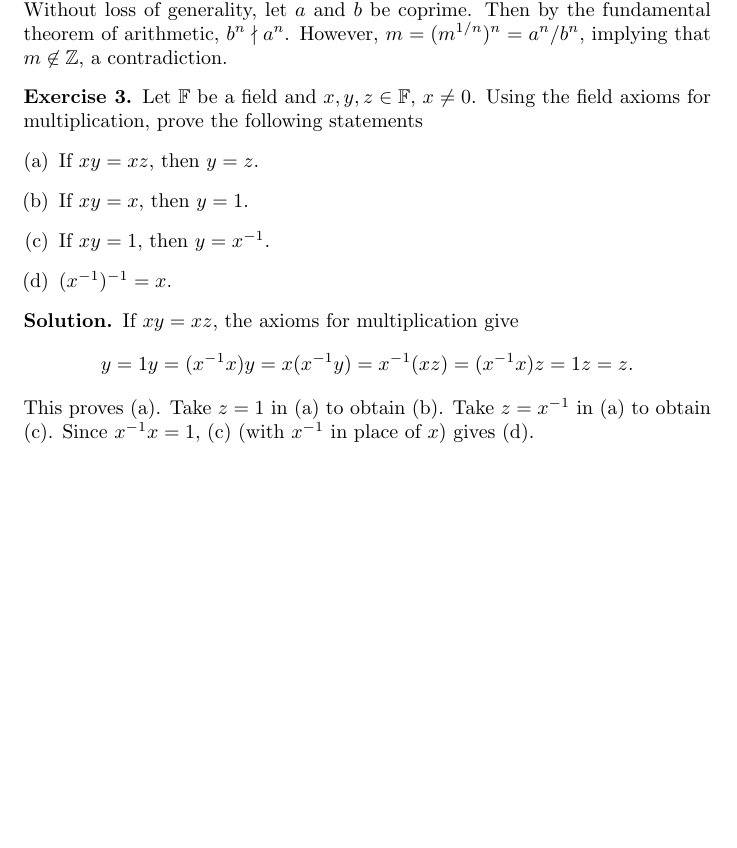
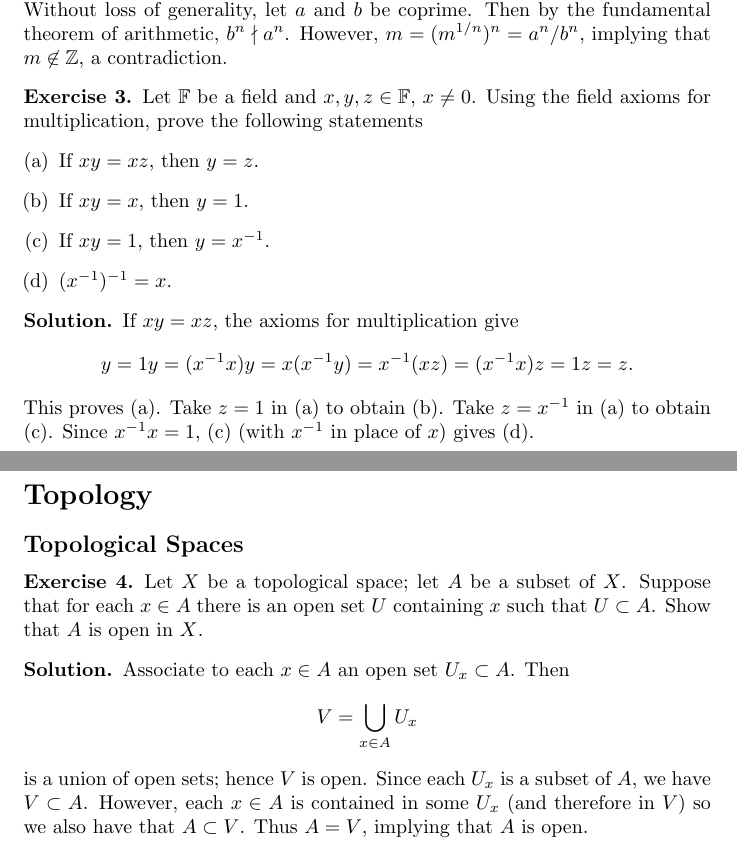
Before and after one commit to ryan-charette/daily-math-exercises, a LaTeX document (main.tex): part of the page before the commit and two parts of pages 1 and 2 of 2 after it, the two joined at a grey line, cut so that both start at the same text, the shorter picture padded with empty space. Compiled offline with pdfLaTeX.

Commit message:
Update main.tex

```diff
--- a/main.tex
+++ b/main.tex
@@ -52,4 +52,16 @@
     This proves (a). Take \(z=1\) in (a) to obtain (b). Take \(z=x^{-1}\) in (a) to obtain (c). Since \(x^{-1}x=1\), (c) (with \(x^{-1}\) in place of \(x\)) gives (d).
 \end{solution}
 
+\section*{Topology}
+\subsection*{Topological Spaces}
+
+\begin{exercise}
+    Let \(X\) be a topological space; let \(A\) be a subset of \(X\). Suppose that for each \(x\in A\) there is an open set \(U\) containing \(x\) such that \(U\subset A\). Show that \(A\) is open in \(X\).
+\end{exercise}
+\begin{solution}
+    Associate to each \(x\in A\) an open set \(U_x\subset A\). Then
+    \[V=\bigcup_{x\in A} U_x\]
+    is a union of open sets; hence \(V\) is open. Since each \(U_x\) is a subset of \(A\), we have \(V\subset A\). However, each \(x\in A\) is contained in some \(U_x\) (and therefore in \(V\)) so we also have that \(A\subset V\). Thus \(A=V\), implying that \(A\) is open.
+\end{solution}
+
 \end{document}
```
